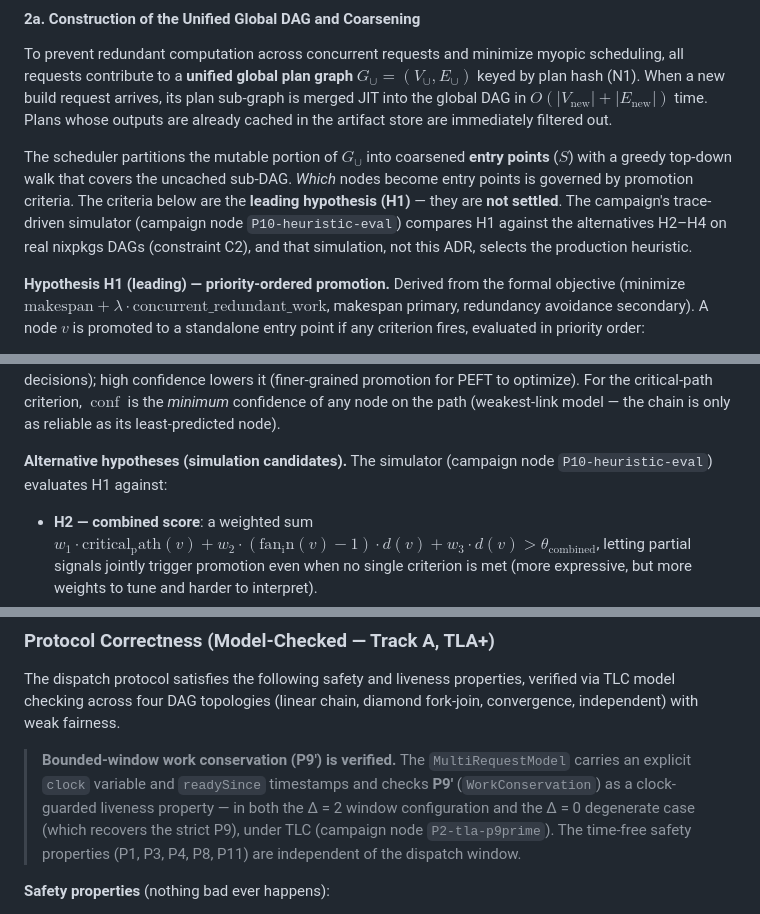
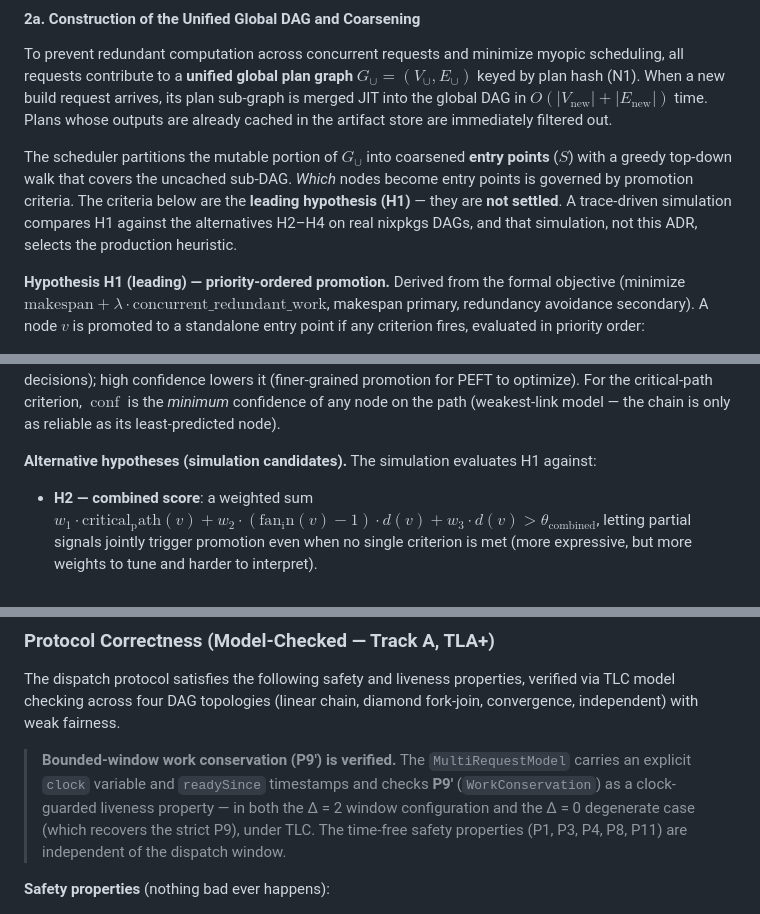
Before and after one commit to axiosoph/axios, a Markdown page: docs/adr/0004-learning-augmented-scheduling.md, 3 parts joined by grey strips. Drawn GitHub-style.

```diff
--- a/docs/adr/0004-learning-augmented-scheduling.md
+++ b/docs/adr/0004-learning-augmented-scheduling.md
@@ -255,7 +255,7 @@ the consistency/robustness/smoothness framework.
 
 To prevent redundant computation across concurrent requests and minimize myopic scheduling, all requests contribute to a **unified global plan graph** $G_\cup = (V_\cup, E_\cup)$ keyed by plan hash (N1). When a new build request arrives, its plan sub-graph is merged JIT into the global DAG in $O(|V_{\text{new}}| + |E_{\text{new}}|)$ time. Plans whose outputs are already cached in the artifact store are immediately filtered out.
 
-The scheduler partitions the mutable portion of $G_\cup$ into coarsened **entry points** ($S$) with a greedy top-down walk that covers the uncached sub-DAG. *Which* nodes become entry points is governed by promotion criteria. The criteria below are the **leading hypothesis (H1)** — they are **not settled**. The campaign's trace-driven simulator (campaign node `P10-heuristic-eval`) compares H1 against the alternatives H2–H4 on real nixpkgs DAGs (constraint C2), and that simulation, not this ADR, selects the production heuristic.
+The scheduler partitions the mutable portion of $G_\cup$ into coarsened **entry points** ($S$) with a greedy top-down walk that covers the uncached sub-DAG. *Which* nodes become entry points is governed by promotion criteria. The criteria below are the **leading hypothesis (H1)** — they are **not settled**. A trace-driven simulation compares H1 against the alternatives H2–H4 on real nixpkgs DAGs, and that simulation, not this ADR, selects the production heuristic.
 
 **Hypothesis H1 (leading) — priority-ordered promotion.** Derived from the formal objective (minimize $\text{makespan} + \lambda \cdot \text{concurrent\_redundant\_work}$, makespan primary, redundancy avoidance secondary). A node $v$ is promoted to a standalone entry point if any criterion fires, evaluated in priority order:
 
@@ -269,7 +269,7 @@ Where $d(v)$ is the predicted isolated build duration of plan $v$ (from `P[plan_
 $$\theta_{\text{eff}} = \frac{\theta}{1 + \operatorname{conf}(v) \cdot \theta_{\text{scale}}}, \qquad \operatorname{conf}(v) = 1 - \operatorname{EMA}(|\eta_v|)$$
 Low confidence raises the effective threshold (conservative coarsening — fewer EPs, fewer scheduling decisions); high confidence lowers it (finer-grained promotion for PEFT to optimize). For the critical-path criterion, $\operatorname{conf}$ is the *minimum* confidence of any node on the path (weakest-link model — the chain is only as reliable as its least-predicted node).
 
-**Alternative hypotheses (simulation candidates).** The simulator (campaign node `P10-heuristic-eval`) evaluates H1 against:
+**Alternative hypotheses (simulation candidates).** The simulation evaluates H1 against:
 
 - **H2 — combined score**: a weighted sum $w_1 \cdot \operatorname{critical_path}(v) + w_2 \cdot (\operatorname{fan_in}(v) - 1) \cdot d(v) + w_3 \cdot d(v) > \theta_{\text{combined}}$, letting partial signals jointly trigger promotion even when no single criterion is met (more expressive, but more weights to tune and harder to interpret).
 - **H3 — redundancy-aware critical path**: the critical-path and troublesome-node criteria only, with **no** explicit fan-in term — relying on the cache-skip scan (§2b) to absorb convergence points organically (simplest; risks missing off-critical-path convergence that causes expensive redundancy).
@@ -832,7 +833,7 @@ fork-join, convergence, independent) with weak fairness.
 > `readySince` timestamps and checks **P9'** (`WorkConservation`)
 > as a clock-guarded liveness property — in both the Δ = 2 window
 > configuration and the Δ = 0 degenerate case (which recovers the
-> strict P9), under TLC (campaign node `P2-tla-p9prime`). The
+> strict P9), under TLC. The
 > time-free safety properties (P1, P3, P4, P8, P11) are
 > independent of the dispatch window.
 
```
Also changed, not shown: other parts of docs/adr/0004-learning-augmented-scheduling.md (+8 -9 lines).
